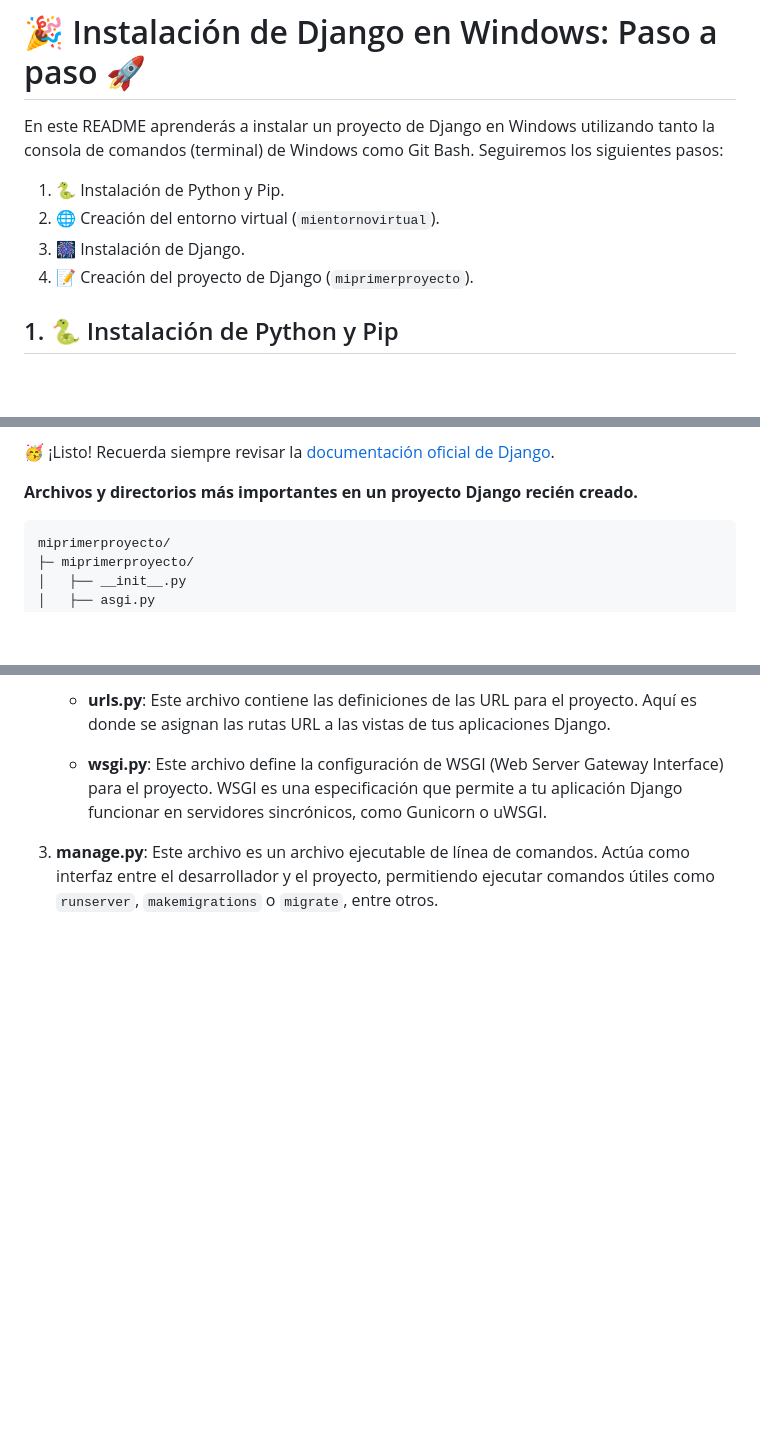
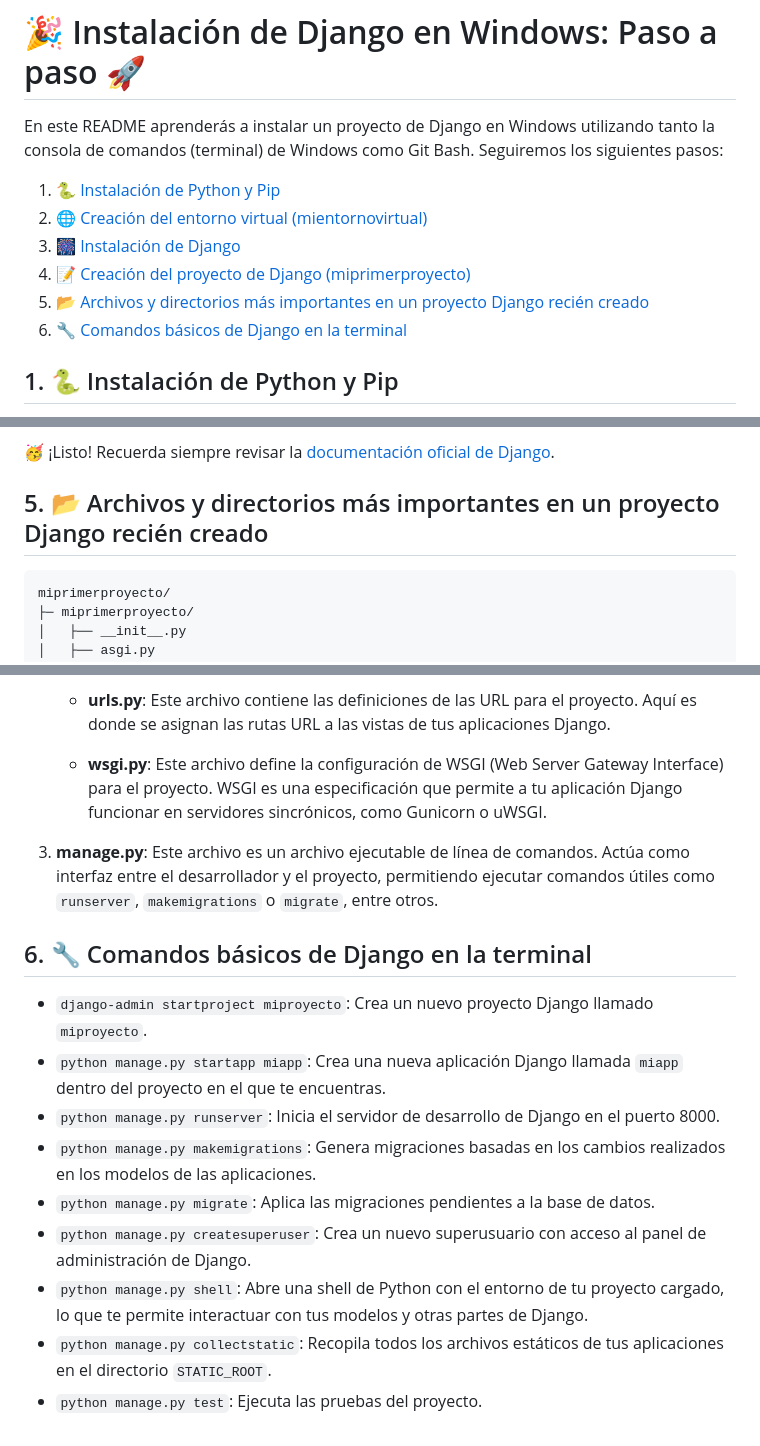
Before and after one commit to zubus/TD-Django-0027, a Markdown page: README.md, 3 parts joined by grey strips. GitHub-like rendering; blank space fills up the shorter version.

````diff
--- a/README.md
+++ b/README.md
@@ -2,10 +2,12 @@
 
 En este README aprenderás a instalar un proyecto de Django en Windows utilizando tanto la consola de comandos (terminal) de Windows como Git Bash. Seguiremos los siguientes pasos:
 
-1. 🐍 Instalación de Python y Pip.
-2. 🌐 Creación del entorno virtual (`mientornovirtual`).
-3. 🎆 Instalación de Django.
-4. 📝 Creación del proyecto de Django (`miprimerproyecto`).
+1. [🐍 Instalación de Python y Pip](#1-instalación-de-python-y-pip)
+2. [🌐 Creación del entorno virtual (mientornovirtual)](#2-creación-del-entorno-virtual-mientornovirtual)
+3. [🎆 Instalación de Django](#3-instalación-de-django)
+4. [📝 Creación del proyecto de Django (miprimerproyecto)](#4-creación-del-proyecto-de-django-miprimerproyecto)
+5. [📂 Archivos y directorios más importantes en un proyecto Django recién creado](#5-archivos-y-directorios-más-importantes-en-un-proyecto-django-recién-creado)
+6. [🔧 Comandos básicos de Django en la terminal](#6-comandos-básicos-de-django-en-la-terminal)
 
 ## 1. 🐍 Instalación de Python y Pip
 
@@ -93,7 +95,7 @@ Abre tu navegador y visita [http://127.0.0.1:8000/](http://127.0.0.1:8000/). Ver
 
 🥳 ¡Listo! Recuerda siempre revisar la [documentación oficial de Django](https://docs.djangoproject.com/en/stable/intro/tutorial01/).
 
-**Archivos y directorios más importantes en un proyecto Django recién creado.**
+## 5. 📂 Archivos y directorios más importantes en un proyecto Django recién creado
 
 ```
 miprimerproyecto/
@@ -121,3 +123,15 @@ miprimerproyecto/
     - **wsgi.py**: Este archivo define la configuración de WSGI (Web Server Gateway Interface) para el proyecto. WSGI es una especificación que permite a tu aplicación Django funcionar en servidores sincrónicos, como Gunicorn o uWSGI.
 
 3. **manage.py**: Este archivo es un archivo ejecutable de línea de comandos. Actúa como interfaz entre el desarrollador y el proyecto, permitiendo ejecutar comandos útiles como `runserver`, `makemigrations` o `migrate`, entre otros.
+
+## 6. 🔧 Comandos básicos de Django en la terminal
+
+- `django-admin startproject miproyecto`: Crea un nuevo proyecto Django llamado `miproyecto`.
+- `python manage.py startapp miapp`: Crea una nueva aplicación Django llamada `miapp` dentro del proyecto en el que te encuentras.
+- `python manage.py runserver`: Inicia el servidor de desarrollo de Django en el puerto 8000.
+- `python manage.py makemigrations`: Genera migraciones basadas en los cambios realizados en los modelos de las aplicaciones.
+- `python manage.py migrate`: Aplica las migraciones pendientes a la base de datos.
+- `python manage.py createsuperuser`: Crea un nuevo superusuario con acceso al panel de administración de Django.
+- `python manage.py shell`: Abre una shell de Python con el entorno de tu proyecto cargado, lo que te permite interactuar con tus modelos y otras partes de Django.
+- `python manage.py collectstatic`: Recopila todos los archivos estáticos de tus aplicaciones en el directorio `STATIC_ROOT`.
+- `python manage.py test`: Ejecuta las pruebas del proyecto.
````
